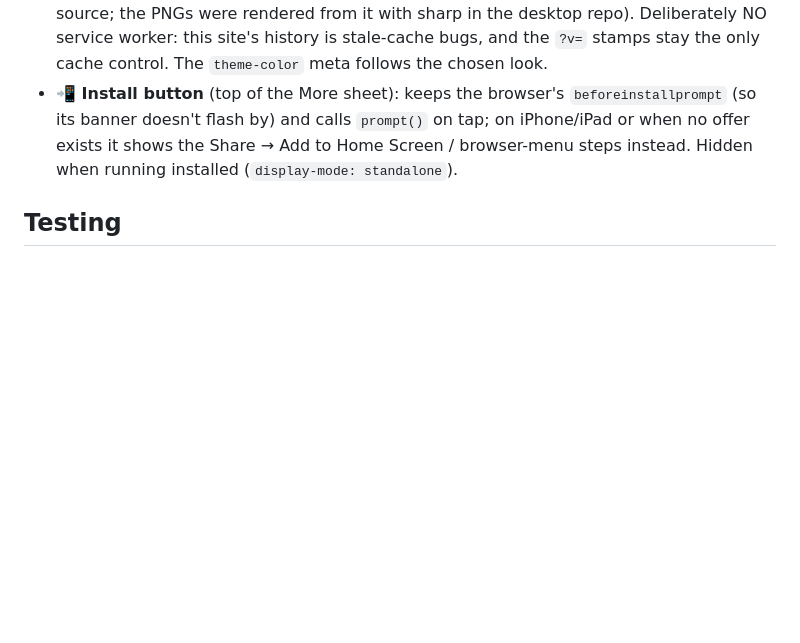
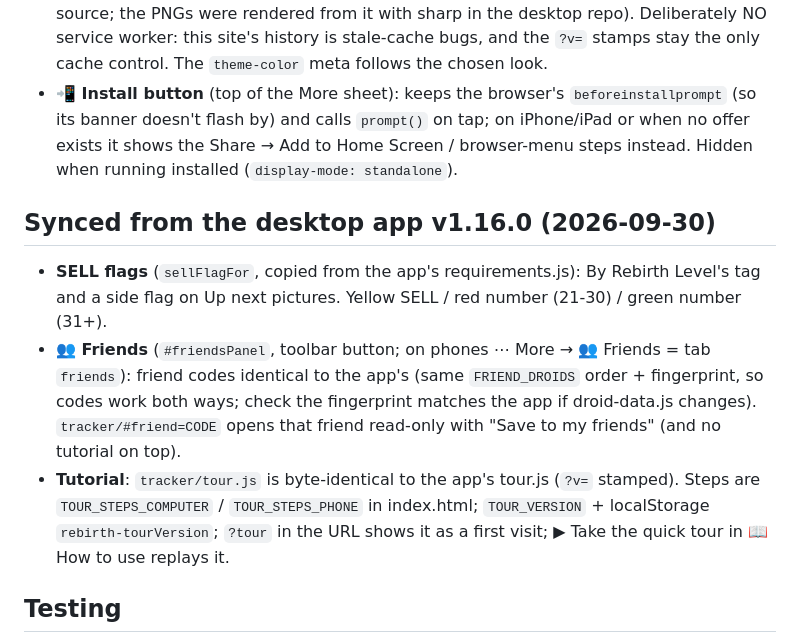
Before and after one commit to ibefuzzy/ibefuzzy.github.io, a Markdown page: CLAUDE.md, the part around the change. Rendered like a GitHub page; blank space fills up the shorter version.

Commit message:
Notes: tracker synced with desktop v1.16.0 (SELL flags, Friends, tutorial)

```diff
--- a/CLAUDE.md
+++ b/CLAUDE.md
@@ -90,6 +90,18 @@ a bad live site immediately.
   offer exists it shows the Share → Add to Home Screen / browser-menu steps instead.
   Hidden when running installed (`display-mode: standalone`).
 
+## Synced from the desktop app v1.16.0 (2026-09-30)
+- **SELL flags** (`sellFlagFor`, copied from the app's requirements.js): By Rebirth Level's tag and a
+  side flag on Up next pictures. Yellow SELL / red number (21-30) / green number (31+).
+- **👥 Friends** (`#friendsPanel`, toolbar button; on phones ⋯ More → 👥 Friends = tab `friends`):
+  friend codes identical to the app's (same `FRIEND_DROIDS` order + fingerprint, so codes work both
+  ways; check the fingerprint matches the app if droid-data.js changes). `tracker/#friend=CODE`
+  opens that friend read-only with "Save to my friends" (and no tutorial on top).
+- **Tutorial**: `tracker/tour.js` is byte-identical to the app's tour.js (`?v=` stamped). Steps are
+  `TOUR_STEPS_COMPUTER` / `TOUR_STEPS_PHONE` in index.html; `TOUR_VERSION` + localStorage
+  `rebirth-tourVersion`; `?tour` in the URL shows it as a first visit; ▶ Take the quick tour in
+  📖 How to use replays it.
+
 ## Testing
 No test suite in this repo, but `scripts/validate-tracker-data.js` (Node,
 no dependencies) checks `droid-data.js`/`icons-data.js` structural integrity
```
